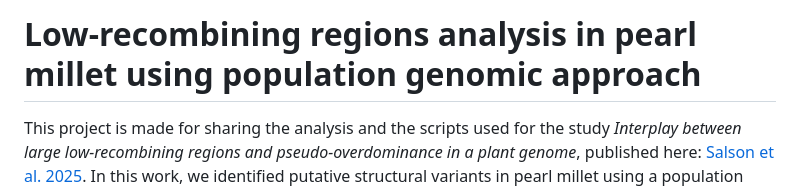
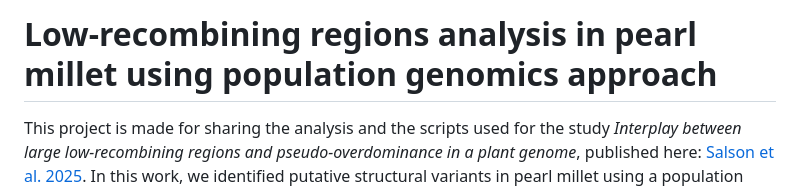
Before and after one commit to msalson/low-recombining_regions_study, a Markdown page: README.md, the part around the change. Drawn GitHub-style.

```diff
--- a/README.md
+++ b/README.md
@@ -1,4 +1,4 @@
-# Low-recombining regions analysis in pearl millet using population genomic approach
+# Low-recombining regions analysis in pearl millet using population genomics approach
 
 This project is made for sharing the analysis and the scripts used for the study _Interplay between large low-recombining regions and pseudo-overdominance in a plant genome_, published here: [Salson et al. 2025](https://www.nature.com/articles/s41467-025-61529-z). In this work, we identified putative structural variants in pearl millet using a population genomic approach ([Mérot 2020](https://doi.org/10.1111/mec.15500)). We then performed analysis to assess if the regions harbored expected hallmarks of pseudo-overdominance ([Gilbert et al. 2020](https://doi.org/10.1016/j.cub.2019.11.063 ), [Waller 2021](https://doi.org/10.1111/evo.14189), [Glémin 2022](https://doi.org/10.24072/pci.evolbiol.100531), [Abu-Wallad & Waller 2023](https://doi.org/10.24072/pcjournal.224)). The analysis performed in the study are listed below:
 
```
